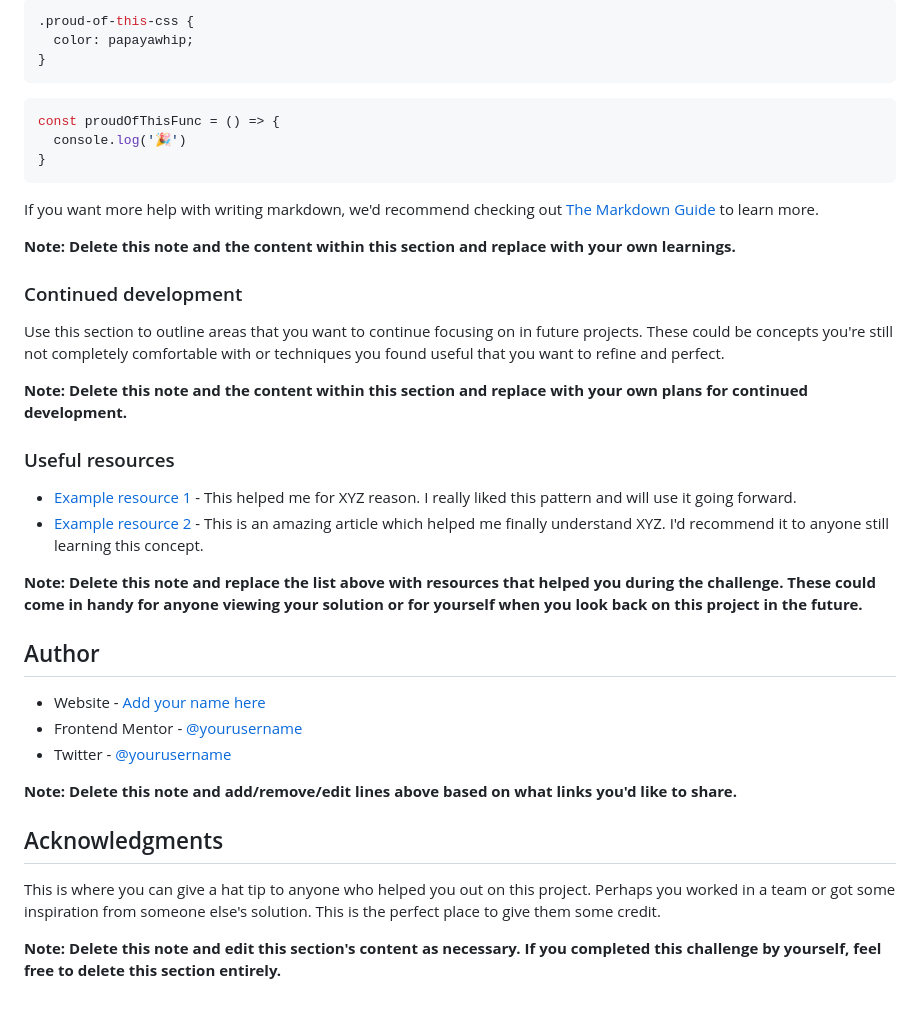
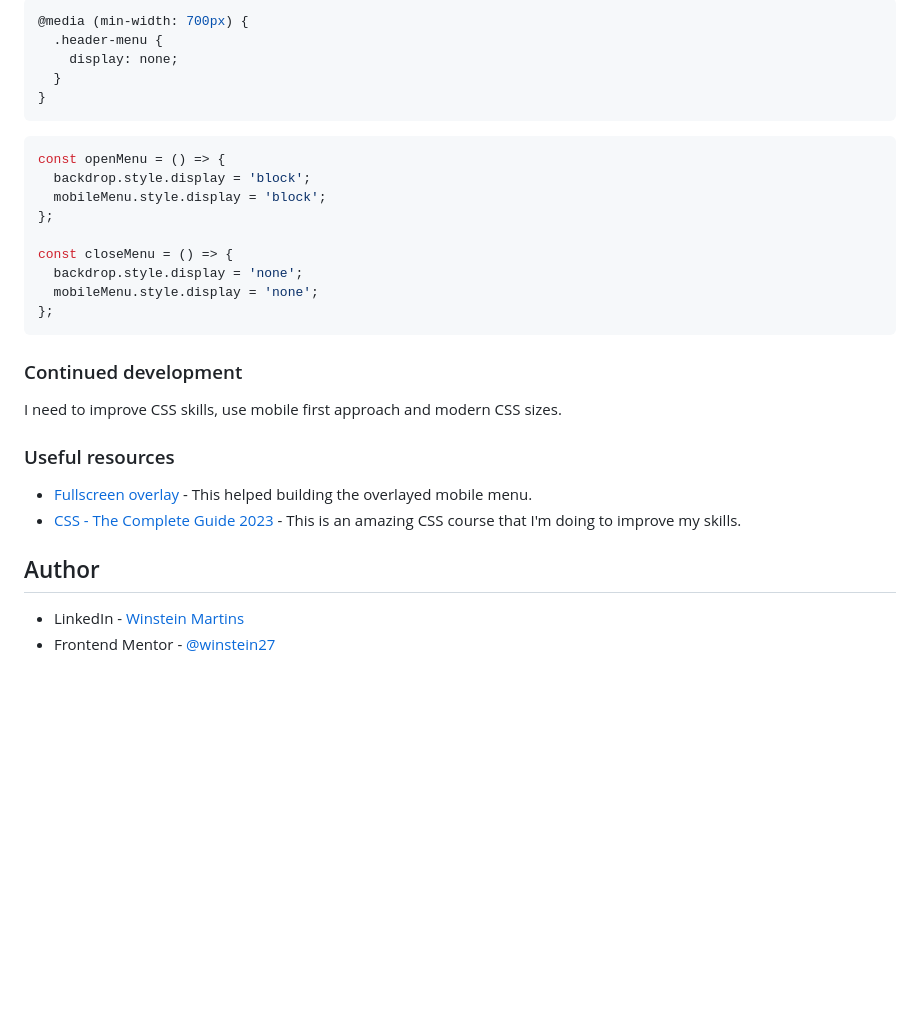
Before and after one commit to winstein27/news-homepage, a Markdown page: README.md, the part around the change printed below. Drawn GitHub-style; blank space fills up the shorter version.

````diff
--- a/README.md
+++ b/README.md
@@ -71,41 +51,33 @@ To see how you can add code snippets, see below:
 ```css
-.proud-of-this-css {
-  color: papayawhip;
-}
-```
-```js
-const proudOfThisFunc = () => {
-  console.log('🎉')
+@media (min-width: 700px) {
+  .header-menu {
+    display: none;
+  }
 }
 ```
 
-If you want more help with writing markdown, we'd recommend checking out [The Markdown Guide](https://www.markdownguide.org/) to learn more.
+```js
+const openMenu = () => {
+  backdrop.style.display = 'block';
+  mobileMenu.style.display = 'block';
+};
 
-**Note: Delete this note and the content within this section and replace with your own learnings.**
+const closeMenu = () => {
+  backdrop.style.display = 'none';
+  mobileMenu.style.display = 'none';
+};
+```
 
 ### Continued development
 
-Use this section to outline areas that you want to continue focusing on in future projects. These could be concepts you're still not completely comfortable with or techniques you found useful that you want to refine and perfect.
-
-**Note: Delete this note and the content within this section and replace with your own plans for continued development.**
+I need to improve CSS skills, use mobile first approach and modern CSS sizes.
 
 ### Useful resources
 
-- [Example resource 1](https://www.example.com) - This helped me for XYZ reason. I really liked this pattern and will use it going forward.
-- [Example resource 2](https://www.example.com) - This is an amazing article which helped me finally understand XYZ. I'd recommend it to anyone still learning this concept.
-
-**Note: Delete this note and replace the list above with resources that helped you during the challenge. These could come in handy for anyone viewing your solution or for yourself when you look back on this project in the future.**
+- [Fullscreen overlay](https://www.w3schools.com/howto/howto_js_fullscreen_overlay.asp) - This helped building the overlayed mobile menu.
+- [CSS - The Complete Guide 2023](https://www.udemy.com/course/css-the-complete-guide-incl-flexbox-grid-sass/) - This is an amazing CSS course that I'm doing to improve my skills.
 
 ## Author
 
-- Website - [Add your name here](https://www.your-site.com)
-- Frontend Mentor - [@yourusername](https://www.frontendmentor.io/profile/yourusername)
-- Twitter - [@yourusername](https://www.twitter.com/yourusername)
-
-**Note: Delete this note and add/remove/edit lines above based on what links you'd like to share.**
-
-## Acknowledgments
-
-This is where you can give a hat tip to anyone who helped you out on this project. Perhaps you worked in a team or got some inspiration from someone else's solution. This is the perfect place to give them some credit.
-
-**Note: Delete this note and edit this section's content as necessary. If you completed this challenge by yourself, feel free to delete this section entirely.**
+- LinkedIn - [Winstein Martins](https://www.linkedin.com/in/winstein-martins/)
+- Frontend Mentor - [@winstein27](https://www.frontendmentor.io/profile/winstein27)
````
Also changed, not shown: other parts of README.md (+7 -27 lines), screenshots/desktop.png (added), screenshots/mobile-menu.png (added), screenshots/mobile.png (added).
